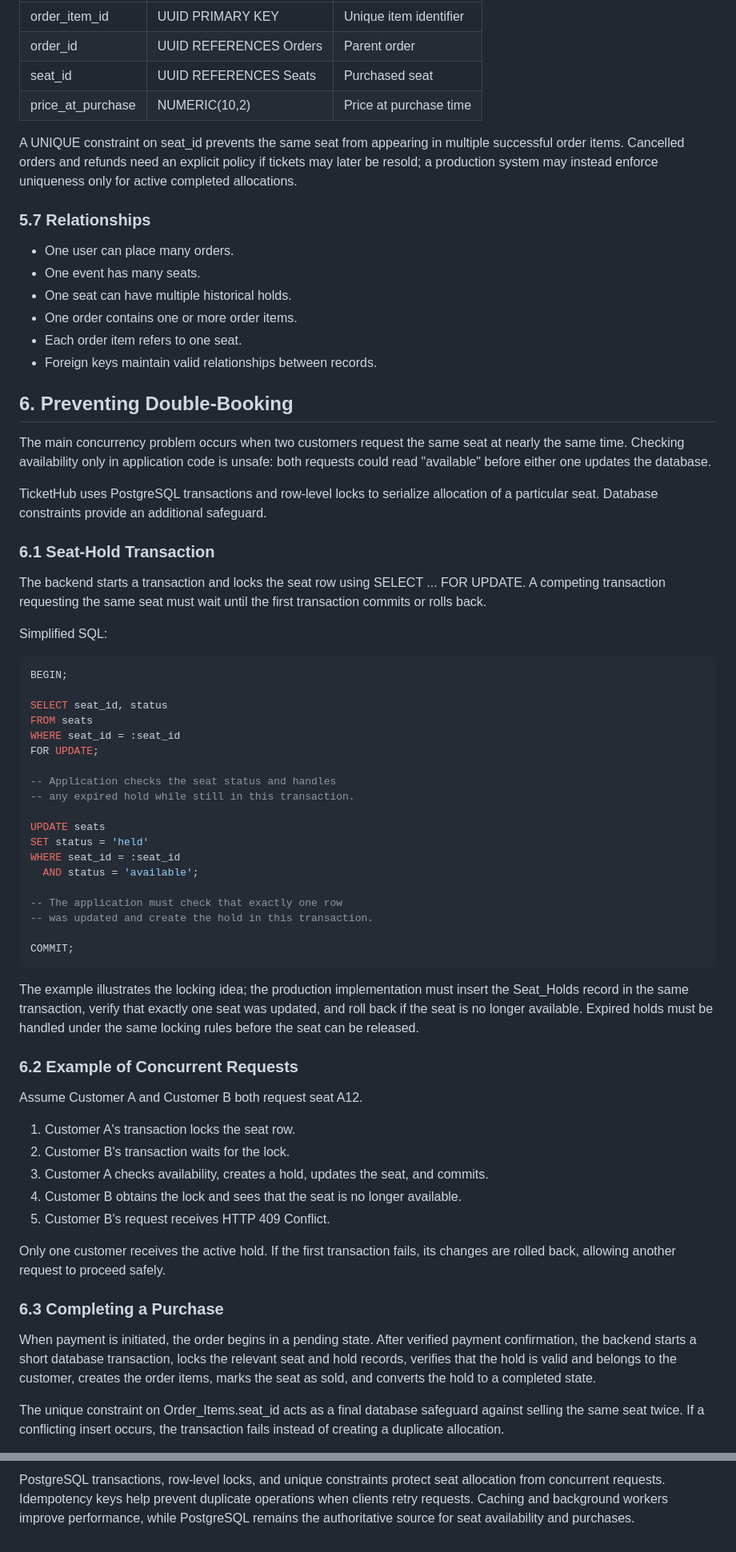
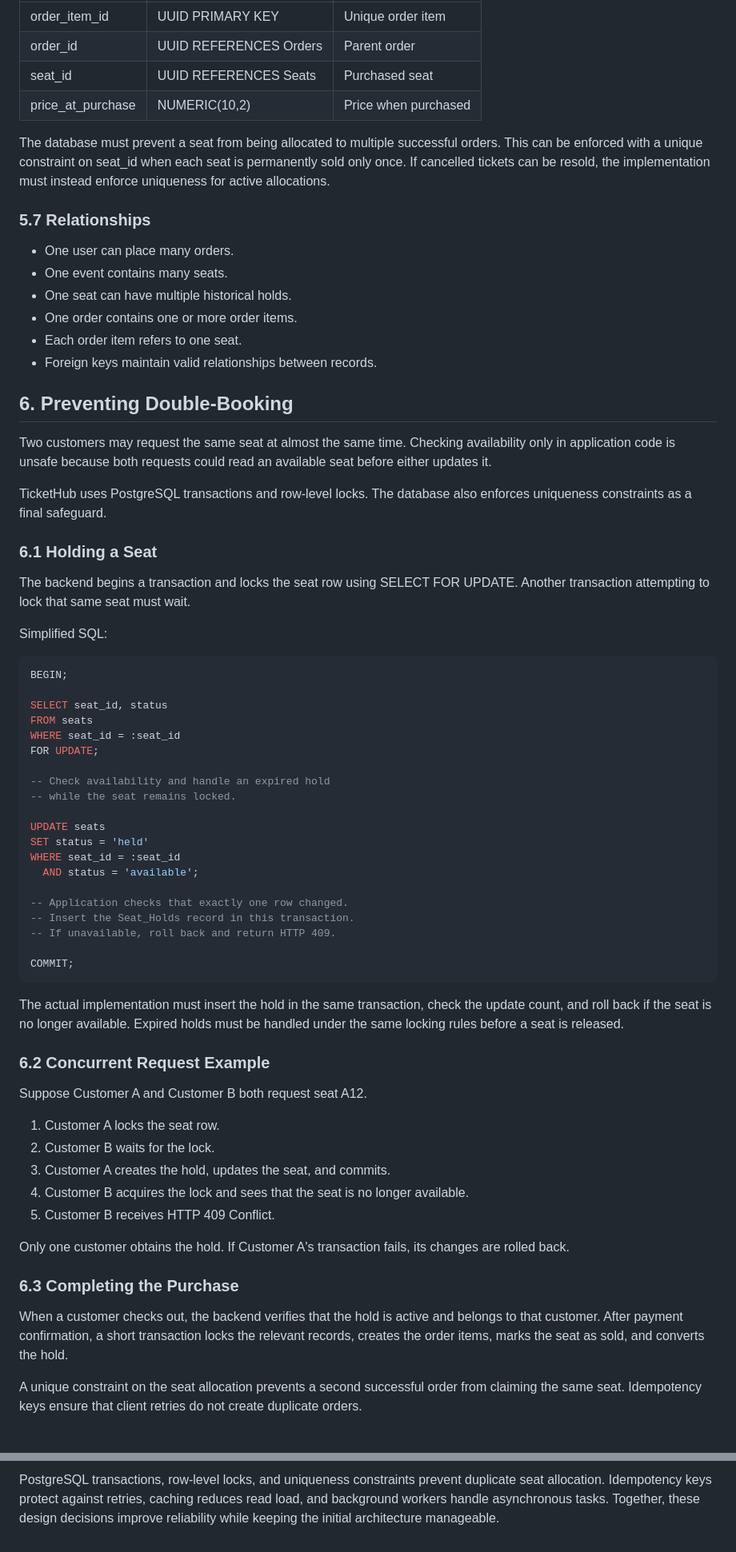
Before and after one commit to 6manusigei3/web-foundations-days, a Markdown page: day8/ticketing-design.md, 2 parts joined by grey strips. Shown at 80% size. Rendered like a GitHub page.

````diff
--- a/day8/ticketing-design.md
+++ b/day8/ticketing-design.md
@@ -206,15 +205,15 @@ A UNIQUE constraint on (user_id, idempotency_key) prevents a customer from creat
 |---|---|---|
-| order_item_id | UUID PRIMARY KEY | Unique item identifier |
+| order_item_id | UUID PRIMARY KEY | Unique order item |
 | order_id | UUID REFERENCES Orders | Parent order |
 | seat_id | UUID REFERENCES Seats | Purchased seat |
-| price_at_purchase | NUMERIC(10,2) | Price at purchase time |
+| price_at_purchase | NUMERIC(10,2) | Price when purchased |
 
-A UNIQUE constraint on seat_id prevents the same seat from appearing in multiple successful order items. Cancelled orders and refunds need an explicit policy if tickets may later be resold; a production system may instead enforce uniqueness only for active completed allocations.
+The database must prevent a seat from being allocated to multiple successful orders. This can be enforced with a unique constraint on seat_id when each seat is permanently sold only once. If cancelled tickets can be resold, the implementation must instead enforce uniqueness for active allocations.
 
 ### 5.7 Relationships
 
 - One user can place many orders.
-- One event has many seats.
+- One event contains many seats.
 - One seat can have multiple historical holds.
 - One order contains one or more order items.
 - Each order item refers to one seat.
@@ -222,13 +221,13 @@ A UNIQUE constraint on seat_id prevents the same seat from appearing in multiple
 
 ## 6. Preventing Double-Booking
 
-The main concurrency problem occurs when two customers request the same seat at nearly the same time. Checking availability only in application code is unsafe: both requests could read "available" before either one updates the database.
+Two customers may request the same seat at almost the same time. Checking availability only in application code is unsafe because both requests could read an available seat before either updates it.
 
-TicketHub uses PostgreSQL transactions and row-level locks to serialize allocation of a particular seat. Database constraints provide an additional safeguard.
+TicketHub uses PostgreSQL transactions and row-level locks. The database also enforces uniqueness constraints as a final safeguard.
 
-### 6.1 Seat-Hold Transaction
+### 6.1 Holding a Seat
 
-The backend starts a transaction and locks the seat row using SELECT ... FOR UPDATE. A competing transaction requesting the same seat must wait until the first transaction commits or rolls back.
+The backend begins a transaction and locks the seat row using SELECT FOR UPDATE. Another transaction attempting to lock that same seat must wait.
 
 Simplified SQL:
 
@@ -240,37 +239,38 @@ FROM seats
 WHERE seat_id = :seat_id
 FOR UPDATE;
 
--- Application checks the seat status and handles
--- any expired hold while still in this transaction.
+-- Check availability and handle an expired hold
+-- while the seat remains locked.
 
 UPDATE seats
 SET status = 'held'
 WHERE seat_id = :seat_id
   AND status = 'available';
 
--- The application must check that exactly one row
--- was updated and create the hold in this transaction.
+-- Application checks that exactly one row changed.
+-- Insert the Seat_Holds record in this transaction.
+-- If unavailable, roll back and return HTTP 409.
 
 COMMIT;
 ```
 
-The example illustrates the locking idea; the production implementation must insert the Seat_Holds record in the same transaction, verify that exactly one seat was updated, and roll back if the seat is no longer available. Expired holds must be handled under the same locking rules before the seat can be released.
+The actual implementation must insert the hold in the same transaction, check the update count, and roll back if the seat is no longer available. Expired holds must be handled under the same locking rules before a seat is released.
 
-### 6.2 Example of Concurrent Requests
+### 6.2 Concurrent Request Example
 
-Assume Customer A and Customer B both request seat A12.
+Suppose Customer A and Customer B both request seat A12.
 
-1. Customer A's transaction locks the seat row.
-2. Customer B's transaction waits for the lock.
-3. Customer A checks availability, creates a hold, updates the seat, and commits.
-4. Customer B obtains the lock and sees that the seat is no longer available.
-5. Customer B's request receives HTTP 409 Conflict.
+1. Customer A locks the seat row.
+2. Customer B waits for the lock.
+3. Customer A creates the hold, updates the seat, and commits.
+4. Customer B acquires the lock and sees that the seat is no longer available.
+5. Customer B receives HTTP 409 Conflict.
 
-Only one customer receives the active hold. If the first transaction fails, its changes are rolled back, allowing another request to proceed safely.
+Only one customer obtains the hold. If Customer A's transaction fails, its changes are rolled back.
 
-### 6.3 Completing a Purchase
+### 6.3 Completing the Purchase
 
-When payment is initiated, the order begins in a pending state. After verified payment confirmation, the backend starts a short database transaction, locks the relevant seat and hold records, verifies that the hold is valid and belongs to the customer, creates the order items, marks the seat as sold, and converts the hold to a completed state.
+When a customer checks out, the backend verifies that the hold is active and belongs to that customer. After payment confirmation, a short transaction locks the relevant records, creates the order items, marks the seat as sold, and converts the hold.
 
-The unique constraint on Order_Items.seat_id acts as a final database safeguard against selling the same seat twice. If a conflicting insert occurs, the transaction fails instead of creating a duplicate allocation.
+A unique constraint on the seat allocation prevents a second successful order from claiming the same seat. Idempotency keys ensure that client retries do not create duplicate orders.
 
@@ -349,2 +353,2 @@ TicketHub must handle both ordinary browsing and sudden demand during popular ti
 
-PostgreSQL transactions, row-level locks, and unique constraints protect seat allocation from concurrent requests. Idempotency keys help prevent duplicate operations when clients retry requests. Caching and background workers improve performance, while PostgreSQL remains the authoritative source for seat availability and purchases.
+PostgreSQL transactions, row-level locks, and uniqueness constraints prevent duplicate seat allocation. Idempotency keys protect against retries, caching reduces read load, and background workers handle asynchronous tasks. Together, these design decisions improve reliability while keeping the initial architecture manageable.
````
Also changed, not shown: other parts of day8/ticketing-design.md (+71 -68 lines).
